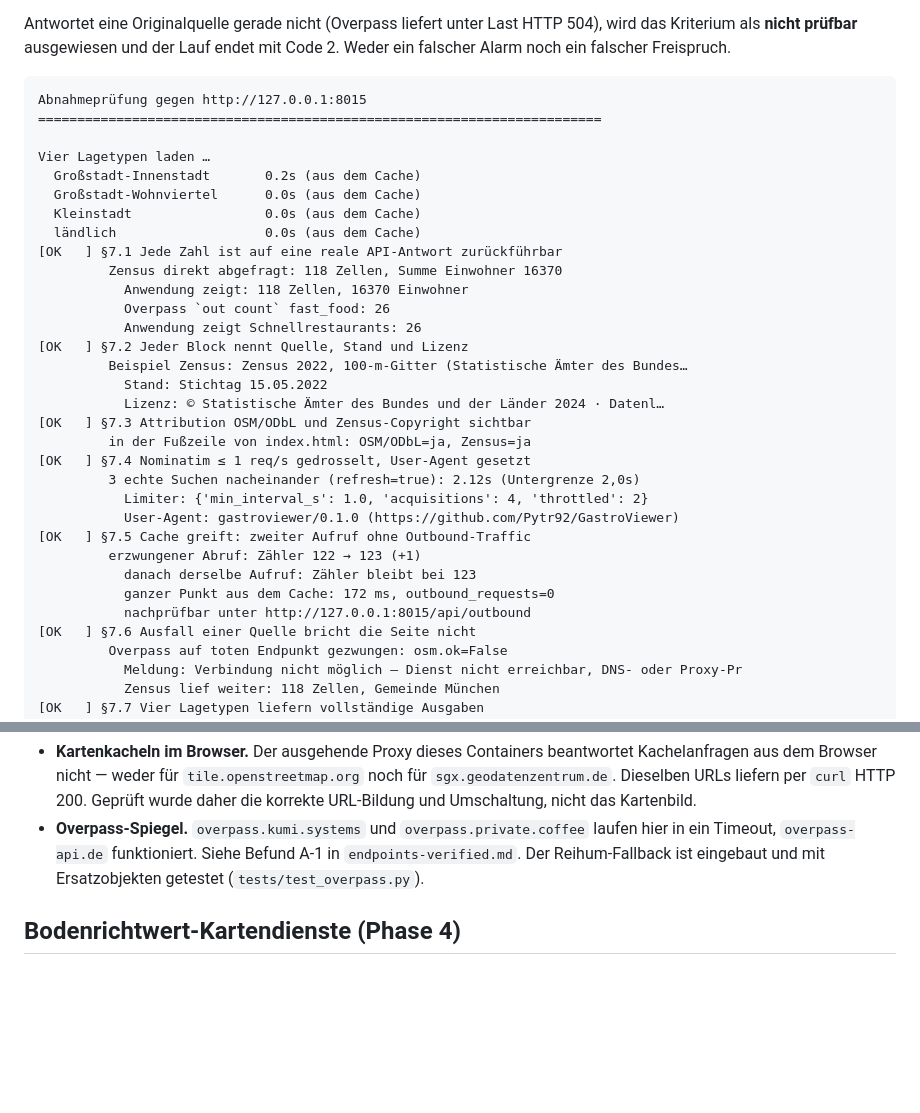
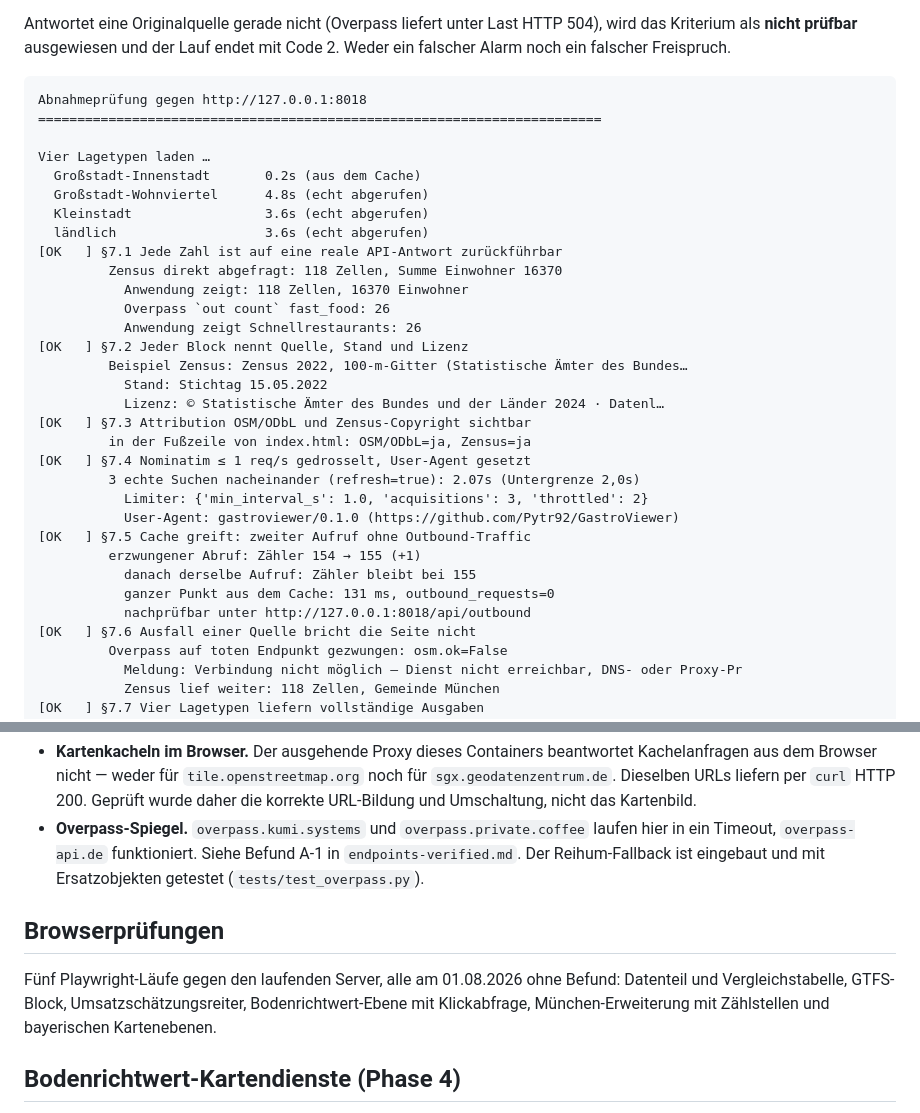
Before and after one commit to Pytr92/GastroViewer, a Markdown page: docs/abnahme.md, 2 parts joined by grey strips. GitHub-like rendering; blank space fills up the shorter version.

Commit message:
Abnahmeprotokoll nach der Muenchen-Erweiterung
9 von 9 Kriterien weiter erfuellt, 177 Tests, fuenf Browserpruefungen
ohne Befund.

Co-Authored-By: Claude Opus 5 <noreply@anthropic.com>
Claude-Session: https://claude.ai/code/session_01WNkrQVHksye9ND1K1po34e

````diff
--- a/docs/abnahme.md
+++ b/docs/abnahme.md
@@ -12,14 +12,14 @@ wird das Kriterium als **nicht prüfbar** ausgewiesen und der Lauf endet mit Cod
 Weder ein falscher Alarm noch ein falscher Freispruch.
 
 ```
-Abnahmeprüfung gegen http://127.0.0.1:8015
+Abnahmeprüfung gegen http://127.0.0.1:8018
 ========================================================================
 
 Vier Lagetypen laden …
   Großstadt-Innenstadt       0.2s (aus dem Cache)
-  Großstadt-Wohnviertel      0.0s (aus dem Cache)
-  Kleinstadt                 0.0s (aus dem Cache)
-  ländlich                   0.0s (aus dem Cache)
+  Großstadt-Wohnviertel      4.8s (echt abgerufen)
+  Kleinstadt                 3.6s (echt abgerufen)
+  ländlich                   3.6s (echt abgerufen)
 [OK   ] §7.1 Jede Zahl ist auf eine reale API-Antwort zurückführbar
          Zensus direkt abgefragt: 118 Zellen, Summe Einwohner 16370
            Anwendung zeigt: 118 Zellen, 16370 Einwohner
@@ -32,14 +32,14 @@ Vier Lagetypen laden …
 [OK   ] §7.3 Attribution OSM/ODbL und Zensus-Copyright sichtbar
          in der Fußzeile von index.html: OSM/ODbL=ja, Zensus=ja
 [OK   ] §7.4 Nominatim ≤ 1 req/s gedrosselt, User-Agent gesetzt
-         3 echte Suchen nacheinander (refresh=true): 2.12s (Untergrenze 2,0s)
-           Limiter: {'min_interval_s': 1.0, 'acquisitions': 4, 'throttled': 2}
+         3 echte Suchen nacheinander (refresh=true): 2.07s (Untergrenze 2,0s)
+           Limiter: {'min_interval_s': 1.0, 'acquisitions': 3, 'throttled': 2}
            User-Agent: gastroviewer/0.1.0 (https://github.com/Pytr92/GastroViewer)
 [OK   ] §7.5 Cache greift: zweiter Aufruf ohne Outbound-Traffic
-         erzwungener Abruf: Zähler 122 → 123 (+1)
-           danach derselbe Aufruf: Zähler bleibt bei 123
-           ganzer Punkt aus dem Cache: 172 ms, outbound_requests=0
-           nachprüfbar unter http://127.0.0.1:8015/api/outbound
+         erzwungener Abruf: Zähler 154 → 155 (+1)
+           danach derselbe Aufruf: Zähler bleibt bei 155
+           ganzer Punkt aus dem Cache: 131 ms, outbound_requests=0
+           nachprüfbar unter http://127.0.0.1:8018/api/outbound
 [OK   ] §7.6 Ausfall einer Quelle bricht die Seite nicht
          Overpass auf toten Endpunkt gezwungen: osm.ok=False
            Meldung: Verbindung nicht möglich — Dienst nicht erreichbar, DNS- oder Proxy-Pr
@@ -73,6 +73,13 @@ Alle Abnahmekriterien aus §7 erfüllt.
   `endpoints-verified.md`. Der Reihum-Fallback ist eingebaut und mit Ersatzobjekten
   getestet (`tests/test_overpass.py`).
 
+## Browserprüfungen
+
+Fünf Playwright-Läufe gegen den laufenden Server, alle am 01.08.2026 ohne Befund:
+Datenteil und Vergleichstabelle, GTFS-Block, Umsatzschätzungsreiter,
+Bodenrichtwert-Ebene mit Klickabfrage, München-Erweiterung mit Zählstellen und
+bayerischen Kartenebenen.
+
 ## Bodenrichtwert-Kartendienste (Phase 4)
 
 `gastroviewer check-wms` prüft die sieben eingebundenen Landesdienste einzeln mit
````
